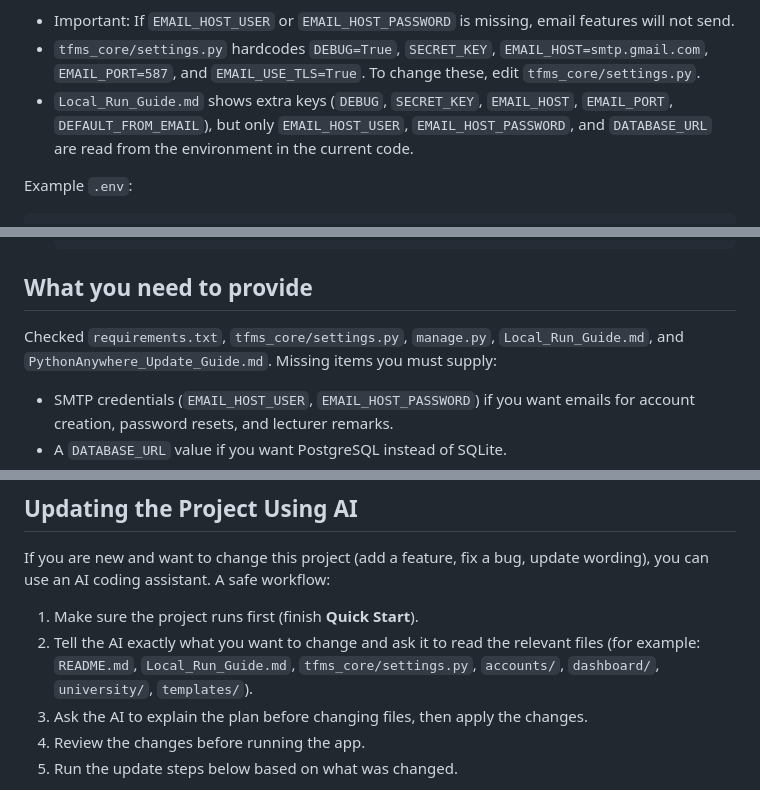
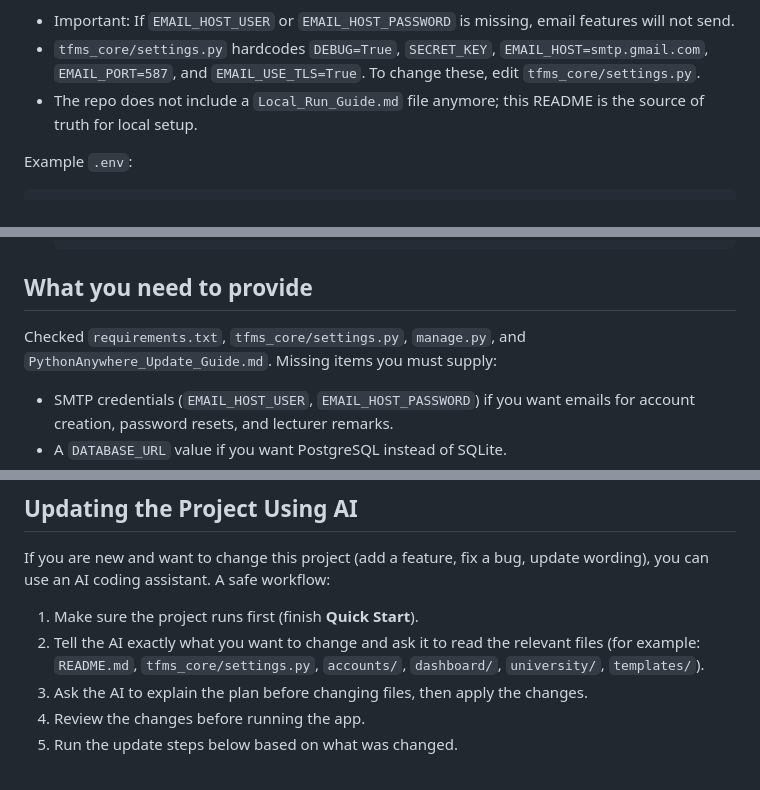
Before and after one commit to Junaed29/TFMS-CodeForce, a Markdown page: README.md, 3 parts joined by grey strips. Drawn GitHub-style.

````diff
--- a/README.md
+++ b/README.md
@@ -225,7 +225,7 @@ Git is a version control tool that downloads the project and lets you update it
 Notes:
 - Important: If `EMAIL_HOST_USER` or `EMAIL_HOST_PASSWORD` is missing, email features will not send.
 - `tfms_core/settings.py` hardcodes `DEBUG=True`, `SECRET_KEY`, `EMAIL_HOST=smtp.gmail.com`, `EMAIL_PORT=587`, and `EMAIL_USE_TLS=True`. To change these, edit `tfms_core/settings.py`.
-- `Local_Run_Guide.md` shows extra keys (`DEBUG`, `SECRET_KEY`, `EMAIL_HOST`, `EMAIL_PORT`, `DEFAULT_FROM_EMAIL`), but only `EMAIL_HOST_USER`, `EMAIL_HOST_PASSWORD`, and `DATABASE_URL` are read from the environment in the current code.
+- The repo does not include a `Local_Run_Guide.md` file anymore; this README is the source of truth for local setup.
 
 Example `.env`:
 ```ini
@@ -301,7 +301,7 @@ If the App Passwords page looks different or is not available, search the intern
 
 ## What you need to provide
 
-Checked `requirements.txt`, `tfms_core/settings.py`, `manage.py`, `Local_Run_Guide.md`, and `PythonAnywhere_Update_Guide.md`. Missing items you must supply:
+Checked `requirements.txt`, `tfms_core/settings.py`, `manage.py`, and `PythonAnywhere_Update_Guide.md`. Missing items you must supply:
 - SMTP credentials (`EMAIL_HOST_USER`, `EMAIL_HOST_PASSWORD`) if you want emails for account creation, password resets, and lecturer remarks.
 - A `DATABASE_URL` value if you want PostgreSQL instead of SQLite.
 - Production-safe settings (the repo hardcodes `SECRET_KEY` and `DEBUG=True`).
@@ -442,7 +442,7 @@ Server logs and errors appear in the terminal where you ran `runserver`. Django
 If you are new and want to change this project (add a feature, fix a bug, update wording), you can use an AI coding assistant. A safe workflow:
 
 1. Make sure the project runs first (finish **Quick Start**).
-2. Tell the AI exactly what you want to change and ask it to read the relevant files (for example: `README.md`, `Local_Run_Guide.md`, `tfms_core/settings.py`, `accounts/`, `dashboard/`, `university/`, `templates/`).
+2. Tell the AI exactly what you want to change and ask it to read the relevant files (for example: `README.md`, `tfms_core/settings.py`, `accounts/`, `dashboard/`, `university/`, `templates/`).
 3. Ask the AI to explain the plan before changing files, then apply the changes.
 4. Review the changes before running the app.
 5. Run the update steps below based on what was changed.
````
Also changed, not shown: other parts of README.md (+4 -5 lines), Local_Run_Guide.md (deleted, +0 -82 lines).
